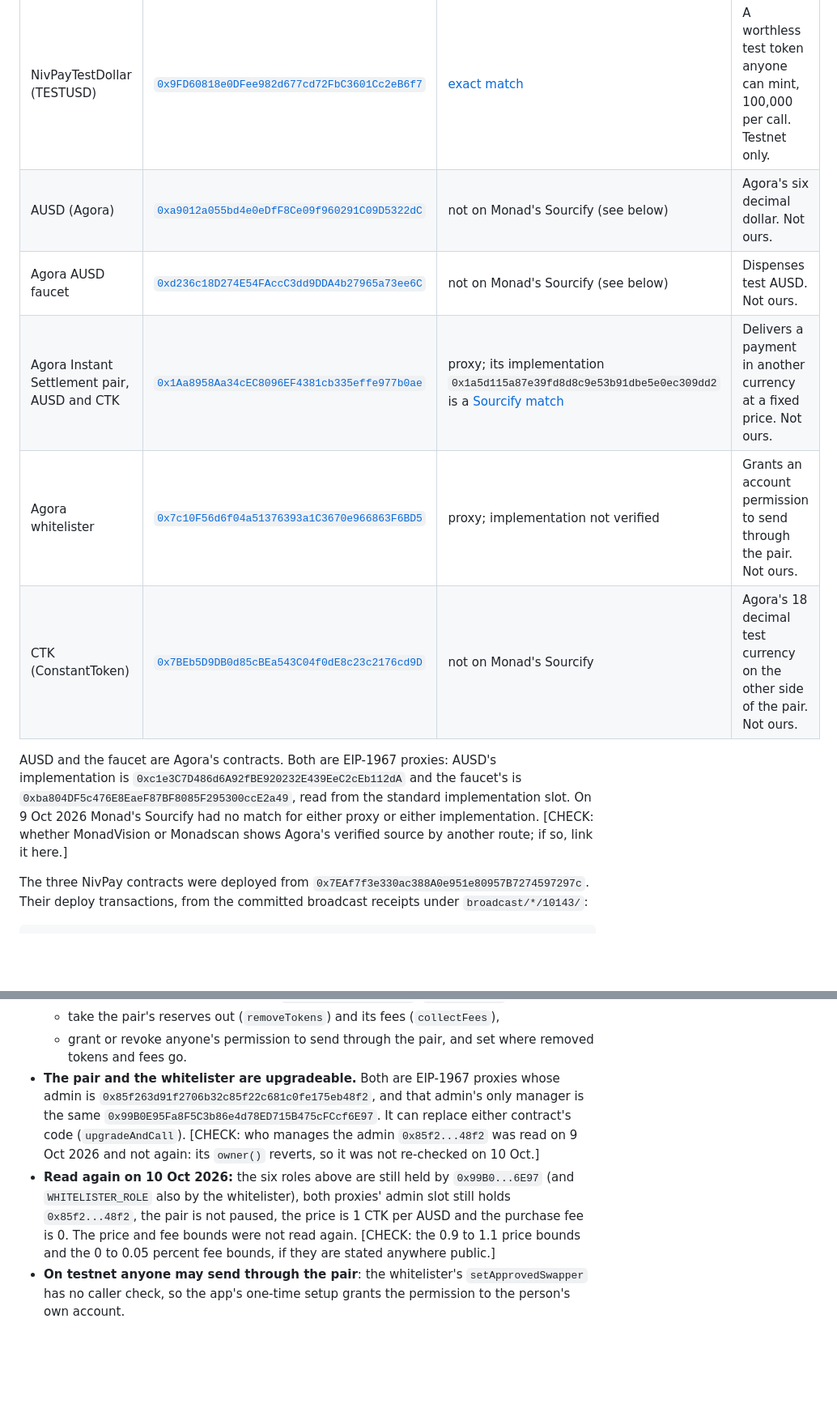
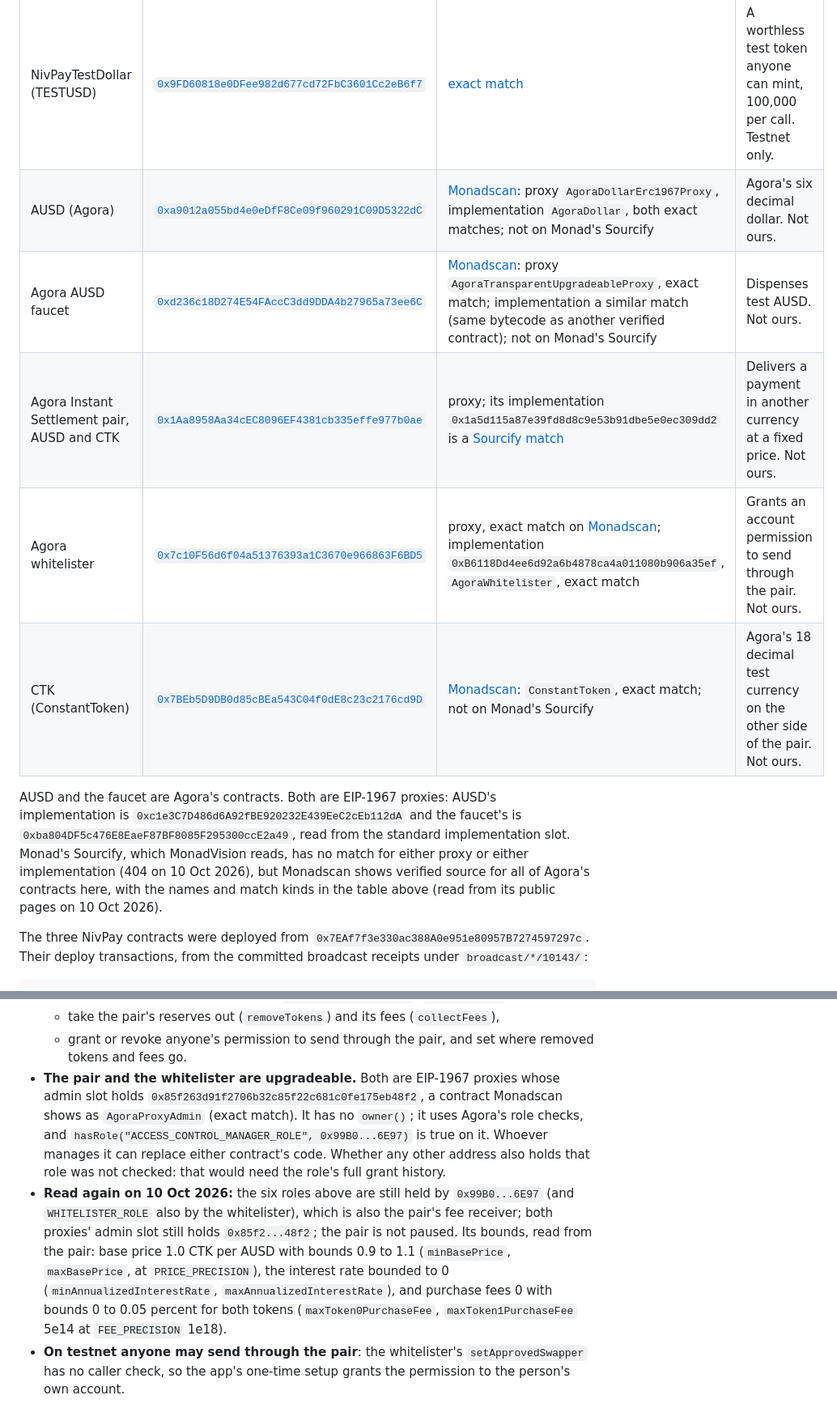
Before and after one commit to UEddy/Nivpay, a Markdown page: README.md, 2 parts joined by grey strips. Shown at 81% size. Rendered like a GitHub page; blank space fills up the shorter version.

Commit message:
docs: Agora's verified source, the pair's bounds and its proxy admin as read, and the history as the reflog shows it
Resolved from public pages and read-only calls on 10 Oct 2026:

* Monadscan shows verified source for every Agora contract here, though
  Monad's Sourcify (what MonadVision reads) has none: AUSD's proxy and
  AgoraDollar implementation, the faucet's proxy (its implementation a
  similar match), the whitelister and its AgoraWhitelister implementation
  0xB6118Dd4..., and CTK as ConstantToken. The table links each.
* The pair's bounds, read from the pair: base price 0.9 to 1.1 CTK per
  AUSD, interest rate 0 to 0, purchase fees 0 to 0.05 percent for both
  tokens; fees now 0. 0x99B0...6E97 is also its fee receiver.
* The proxy admin 0x85f2...48f2 is AgoraProxyAdmin (exact match). It has no
  owner(); hasRole("ACCESS_CONTROL_MANAGER_ROLE", 0x99B0...6E97) is true.
  The README no longer says it is the only manager: that needs the role's
  full history, which was not read.
* The history: all 17 pushes recorded in this clone are fast-forwards, so
  the published history was never rewritten. The reflog shows two local
  redos before any push (6 Sep, the first six commits made again from a
  fresh start; 10 Oct, two commits undone and made again), now stated
  rather than denied.

```diff
--- a/README.md
+++ b/README.md
@@ -259,18 +259,20 @@ Oct 2026.
 | NivPayPots on AUSD | [`0xB9E68db3117Db149dF56F5Aa29CF6adaA2369EfB`](https://testnet.monadvision.com/address/0xB9E68db3117Db149dF56F5Aa29CF6adaA2369EfB) | [exact match](https://sourcify-api-monad.blockvision.org/v2/contract/10143/0xB9E68db3117Db149dF56F5Aa29CF6adaA2369EfB) | The product. Pots funded in AUSD. The app runs on this by default. |
 | NivPayPots on TESTUSD | [`0xe80FBB5F77Cb87d4f588A3F21bf9Eae34fC996aA`](https://testnet.monadvision.com/address/0xe80FBB5F77Cb87d4f588A3F21bf9Eae34fC996aA) | [exact match](https://sourcify-api-monad.blockvision.org/v2/contract/10143/0xe80FBB5F77Cb87d4f588A3F21bf9Eae34fC996aA) | The same bytecode bound to TESTUSD, the fallback for testing. |
 | NivPayTestDollar (TESTUSD) | [`0x9FD60818e0DFee982d677cd72FbC3601Cc2eB6f7`](https://testnet.monadvision.com/address/0x9FD60818e0DFee982d677cd72FbC3601Cc2eB6f7) | [exact match](https://sourcify-api-monad.blockvision.org/v2/contract/10143/0x9FD60818e0DFee982d677cd72FbC3601Cc2eB6f7) | A worthless test token anyone can mint, 100,000 per call. Testnet only. |
-| AUSD (Agora) | [`0xa9012a055bd4e0eDfF8Ce09f960291C09D5322dC`](https://testnet.monadvision.com/address/0xa9012a055bd4e0eDfF8Ce09f960291C09D5322dC) | not on Monad's Sourcify (see below) | Agora's six decimal dollar. Not ours. |
-| Agora AUSD faucet | [`0xd236c18D274E54FAccC3dd9DDA4b27965a73ee6C`](https://testnet.monadvision.com/address/0xd236c18D274E54FAccC3dd9DDA4b27965a73ee6C) | not on Monad's Sourcify (see below) | Dispenses test AUSD. Not ours. |
+| AUSD (Agora) | [`0xa9012a055bd4e0eDfF8Ce09f960291C09D5322dC`](https://testnet.monadvision.com/address/0xa9012a055bd4e0eDfF8Ce09f960291C09D5322dC) | [Monadscan](https://testnet.monadscan.com/address/0xa9012a055bd4e0eDfF8Ce09f960291C09D5322dC#code): proxy `AgoraDollarErc1967Proxy`, implementation `AgoraDollar`, both exact matches; not on Monad's Sourcify | Agora's six decimal dollar. Not ours. |
+| Agora AUSD faucet | [`0xd236c18D274E54FAccC3dd9DDA4b27965a73ee6C`](https://testnet.monadvision.com/address/0xd236c18D274E54FAccC3dd9DDA4b27965a73ee6C) | [Monadscan](https://testnet.monadscan.com/address/0xd236c18D274E54FAccC3dd9DDA4b27965a73ee6C#code): proxy `AgoraTransparentUpgradeableProxy`, exact match; implementation a similar match (same bytecode as another verified contract); not on Monad's Sourcify | Dispenses test AUSD. Not ours. |
 | Agora Instant Settlement pair, AUSD and CTK | [`0x1Aa8958Aa34cEC8096EF4381cb335effe977b0ae`](https://testnet.monadvision.com/address/0x1Aa8958Aa34cEC8096EF4381cb335effe977b0ae) | proxy; its implementation `0x1a5d115a87e39fd8d8c9e53b91dbe5e0ec309dd2` is a [Sourcify match](https://sourcify-api-monad.blockvision.org/v2/contract/10143/0x1a5d115a87e39fd8d8c9e53b91dbe5e0ec309dd2) | Delivers a payment in another currency at a fixed price. Not ours. |
-| Agora whitelister | [`0x7c10F56d6f04a51376393a1C3670e966863F6BD5`](https://testnet.monadvision.com/address/0x7c10F56d6f04a51376393a1C3670e966863F6BD5) | proxy; implementation not verified | Grants an account permission to send through the pair. Not ours. |
-| CTK (ConstantToken) | [`0x7BEb5D9DB0d85cBEa543C04f0dE8c23c2176cd9D`](https://testnet.monadvision.com/address/0x7BEb5D9DB0d85cBEa543C04f0dE8c23c2176cd9D) | not on Monad's Sourcify | Agora's 18 decimal test currency on the other side of the pair. Not ours. |
+| Agora whitelister | [`0x7c10F56d6f04a51376393a1C3670e966863F6BD5`](https://testnet.monadvision.com/address/0x7c10F56d6f04a51376393a1C3670e966863F6BD5) | proxy, exact match on [Monadscan](https://testnet.monadscan.com/address/0x7c10F56d6f04a51376393a1C3670e966863F6BD5#code); implementation `0xB6118Dd4ee6d92a6b4878ca4a011080b906a35ef`, `AgoraWhitelister`, exact match | Grants an account permission to send through the pair. Not ours. |
+| CTK (ConstantToken) | [`0x7BEb5D9DB0d85cBEa543C04f0dE8c23c2176cd9D`](https://testnet.monadvision.com/address/0x7BEb5D9DB0d85cBEa543C04f0dE8c23c2176cd9D) | [Monadscan](https://testnet.monadscan.com/address/0x7BEb5D9DB0d85cBEa543C04f0dE8c23c2176cd9D#code): `ConstantToken`, exact match; not on Monad's Sourcify | Agora's 18 decimal test currency on the other side of the pair. Not ours. |
 
 AUSD and the faucet are Agora's contracts. Both are EIP-1967 proxies: AUSD's
 implementation is `0xc1e3C7D486d6A92fBE920232E439EeC2cEb112dA` and the
 faucet's is `0xba804DF5c476E8EaeF87BF8085F295300ccE2a49`, read from the
-standard implementation slot. On 9 Oct 2026 Monad's Sourcify had no match for
-either proxy or either implementation. [CHECK: whether MonadVision or Monadscan
-shows Agora's verified source by another route; if so, link it here.]
+standard implementation slot. Monad's Sourcify, which MonadVision reads, has
+no match for either proxy or either implementation (404 on 10 Oct 2026), but
+Monadscan shows verified source for all of Agora's contracts here, with the
+names and match kinds in the table above (read from its public pages on 10
+Oct 2026).
 
 The three NivPay contracts were deployed from
 `0x7EAf7f3e330ac388A0e951e80957B7274597297c`. Their deploy transactions, from
@@ -342,18 +344,23 @@ Read from its verified source and its live state on 9 Oct 2026:
   * grant or revoke anyone's permission to send through the pair, and set
     where removed tokens and fees go.
 * **The pair and the whitelister are upgradeable.** Both are EIP-1967
-  proxies whose admin is `0x85f263d91f2706b32c85f22c681c0fe175eb48f2`, and
-  that admin's only manager is the same
-  `0x99B0E95Fa8F5C3b86e4d78ED715B475cFCcf6E97`. It can replace either
-  contract's code (`upgradeAndCall`). [CHECK: who manages the admin
-  `0x85f2...48f2` was read on 9 Oct 2026 and not again: its `owner()`
-  reverts, so it was not re-checked on 10 Oct.]
+  proxies whose admin slot holds
+  `0x85f263d91f2706b32c85f22c681c0fe175eb48f2`, a contract Monadscan shows
+  as `AgoraProxyAdmin` (exact match). It has no `owner()`; it uses Agora's
+  role checks, and `hasRole("ACCESS_CONTROL_MANAGER_ROLE", 0x99B0...6E97)`
+  is true on it. Whoever manages it can replace either contract's code.
+  Whether any other address also holds that role was not checked: that
+  would need the role's full grant history.
 * **Read again on 10 Oct 2026:** the six roles above are still held by
-  `0x99B0...6E97` (and `WHITELISTER_ROLE` also by the whitelister), both
-  proxies' admin slot still holds `0x85f2...48f2`, the pair is not paused,
-  the price is 1 CTK per AUSD and the purchase fee is 0. The price and fee
-  bounds were not read again. [CHECK: the 0.9 to 1.1 price bounds and the 0
-  to 0.05 percent fee bounds, if they are stated anywhere public.]
+  `0x99B0...6E97` (and `WHITELISTER_ROLE` also by the whitelister), which is
+  also the pair's fee receiver; both proxies' admin slot still holds
+  `0x85f2...48f2`; the pair is not paused. Its bounds, read from the pair:
+  base price 1.0 CTK per AUSD with bounds 0.9 to 1.1 (`minBasePrice`,
+  `maxBasePrice`, at `PRICE_PRECISION`), the interest rate bounded to 0
+  (`minAnnualizedInterestRate`, `maxAnnualizedInterestRate`), and purchase
+  fees 0 with bounds 0 to 0.05 percent for both tokens
+  (`maxToken0PurchaseFee`, `maxToken1PurchaseFee` 5e14 at `FEE_PRECISION`
+  1e18).
 * **On testnet anyone may send through the pair**: the whitelister's
   `setApprovedSwapper` has no caller check, so the app's one-time setup grants
   the permission to the person's own account.
```
Also changed, not shown: other parts of README.md (+14 -2 lines), docs/SUBMISSION.md (+1 -1 lines).
